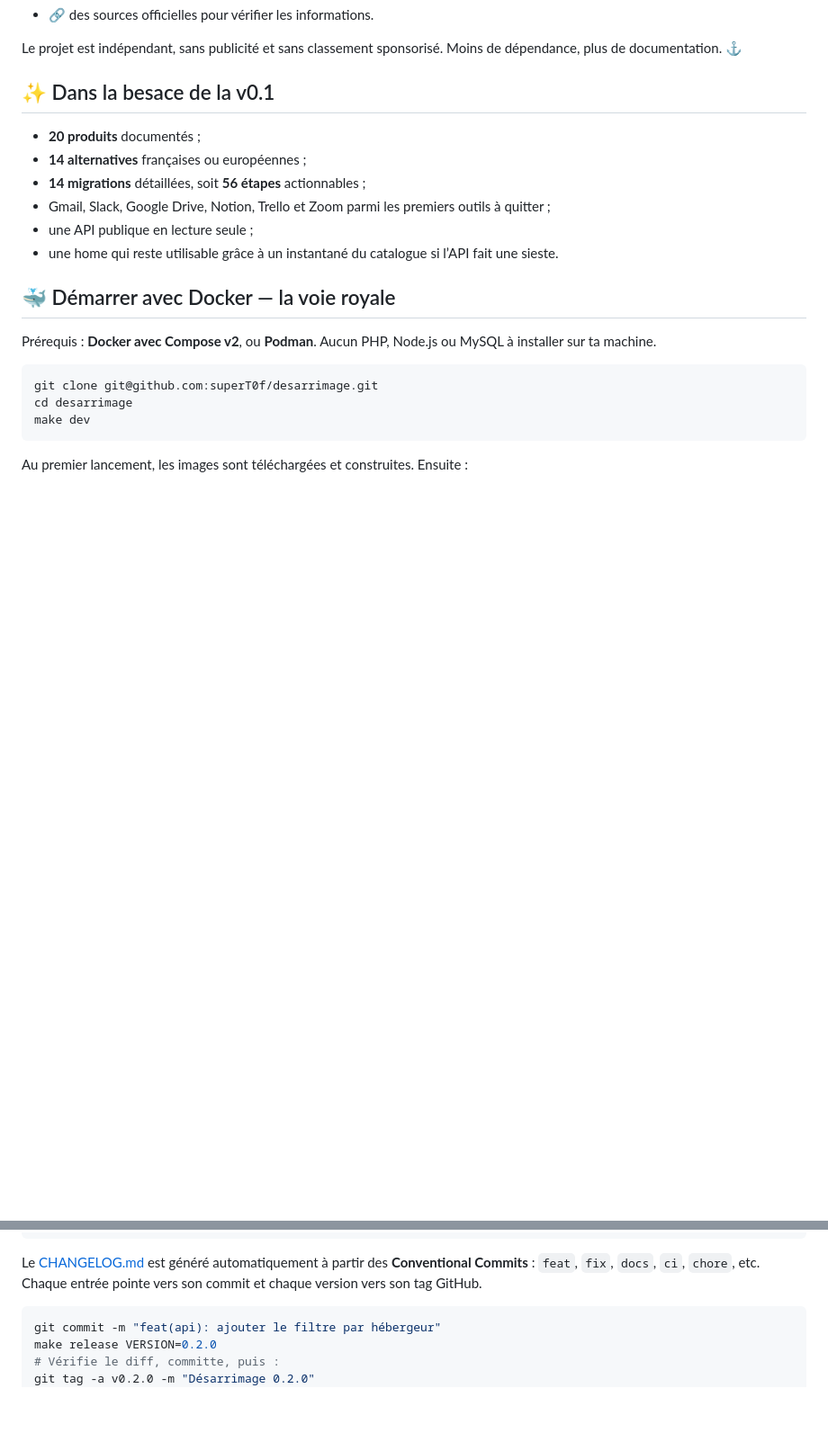
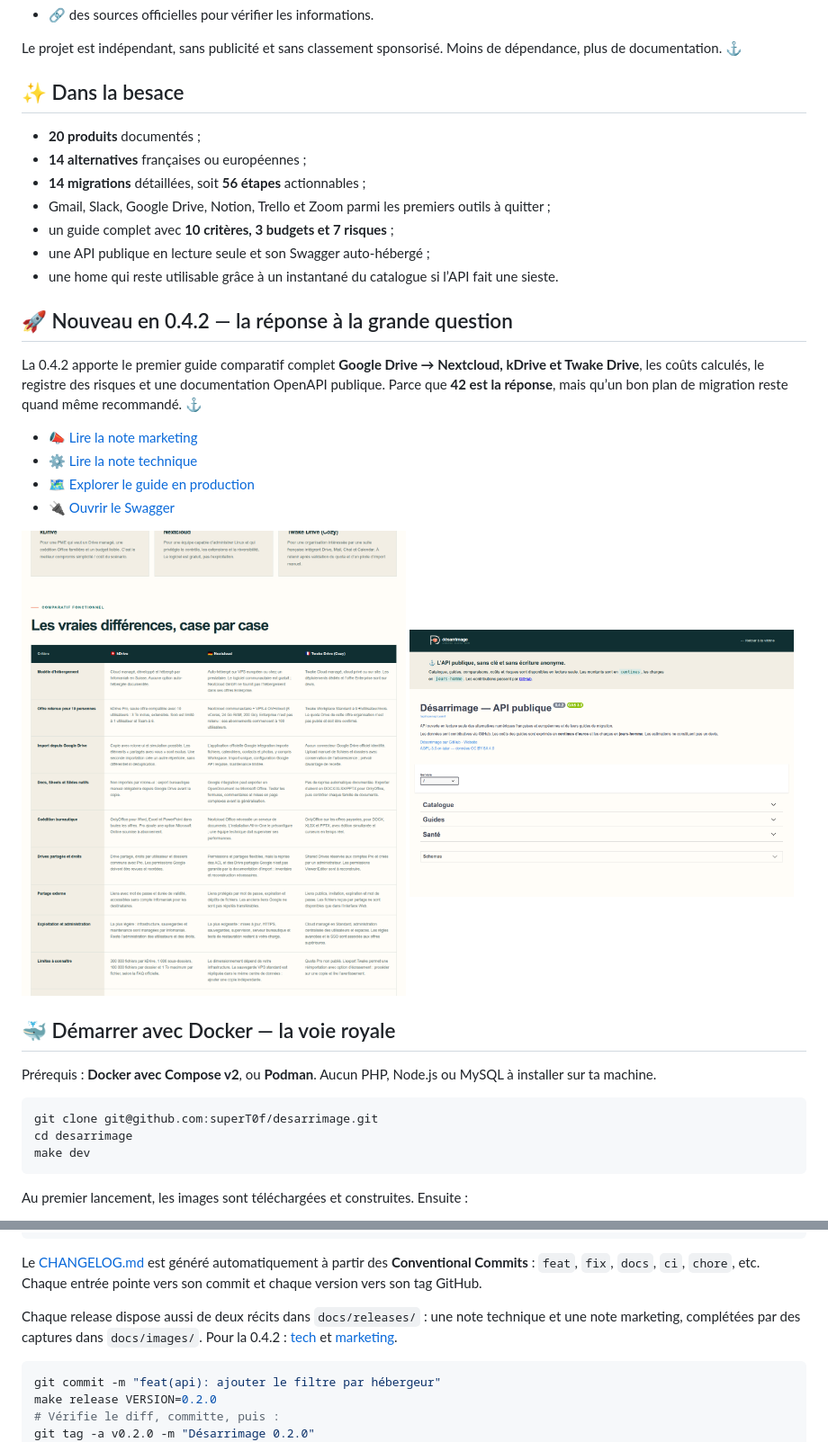
Before and after one commit to superT0f/desarrimage, a Markdown page: README.md, 2 parts joined by grey strips. Shown at 90% size. Drawn GitHub-style; pictures changed too: docs/images/release-0.4.2-comparison.png (added), docs/images/release-0.4.2-swagger.png (added); blank space fills up the shorter version.

Commit message:
docs: préparer les notes de version 0.4.2

````diff
--- a/README.md
+++ b/README.md
@@ -55,14 +55,29 @@ Chaque fiche propose :
 
 Le projet est indépendant, sans publicité et sans classement sponsorisé. Moins de dépendance, plus de documentation. ⚓
 
-## ✨ Dans la besace de la v0.1
+## ✨ Dans la besace
 
 - **20 produits** documentés ;
 - **14 alternatives** françaises ou européennes ;
 - **14 migrations** détaillées, soit **56 étapes** actionnables ;
 - Gmail, Slack, Google Drive, Notion, Trello et Zoom parmi les premiers outils à quitter ;
-- une API publique en lecture seule ;
+- un guide complet avec **10 critères, 3 budgets et 7 risques** ;
+- une API publique en lecture seule et son Swagger auto-hébergé ;
 - une home qui reste utilisable grâce à un instantané du catalogue si l’API fait une sieste.
+
+## 🚀 Nouveau en 0.4.2 — la réponse à la grande question
+
+La 0.4.2 apporte le premier guide comparatif complet **Google Drive → Nextcloud, kDrive et Twake Drive**, les coûts calculés, le registre des risques et une documentation OpenAPI publique. Parce que **42 est la réponse**, mais qu’un bon plan de migration reste quand même recommandé. ⚓
+
+- 📣 [Lire la note marketing](docs/releases/0.4.2-marketing.md)
+- ⚙️ [Lire la note technique](docs/releases/0.4.2-tech.md)
+- 🗺️ [Explorer le guide en production](https://desarrimage.prigent.tech/produit/google-drive)
+- 🔌 [Ouvrir le Swagger](https://desarrimage.prigent.tech/swagger.html)
+
+<p>
+  <img src="docs/images/release-0.4.2-comparison.png" alt="Comparatif Google Drive vers trois alternatives" width="49%" />
+  <img src="docs/images/release-0.4.2-swagger.png" alt="Documentation Swagger publique de Désarrimage" width="49%" />
+</p>
 
 ## 🐳 Démarrer avec Docker — la voie royale
 
@@ -227,6 +242,8 @@ make release VERSION=0.2.0      # Synchronise la version + changelog
 
 Le [CHANGELOG.md](CHANGELOG.md) est généré automatiquement à partir des **Conventional Commits** : `feat`, `fix`, `docs`, `ci`, `chore`, etc. Chaque entrée pointe vers son commit et chaque version vers son tag GitHub.
 
+Chaque release dispose aussi de deux récits dans `docs/releases/` : une note technique et une note marketing, complétées par des captures dans `docs/images/`. Pour la 0.4.2 : [tech](docs/releases/0.4.2-tech.md) et [marketing](docs/releases/0.4.2-marketing.md).
+
 ```bash
 git commit -m "feat(api): ajouter le filtre par hébergeur"
 make release VERSION=0.2.0
````
Also changed, not shown: AGENTS.md (+2 -1 lines), CONTRIBUTING.md (+2 -0 lines), docs/releases/0.4.2-marketing.md (added, +67 -0 lines), docs/releases/0.4.2-tech.md (added, +77 -0 lines), docs/images/release-0.4.2-catalog.png (added), docs/images/release-0.4.2-costs.png (added), docs/images/release-0.4.2-risks.png (added), 1 other file.
